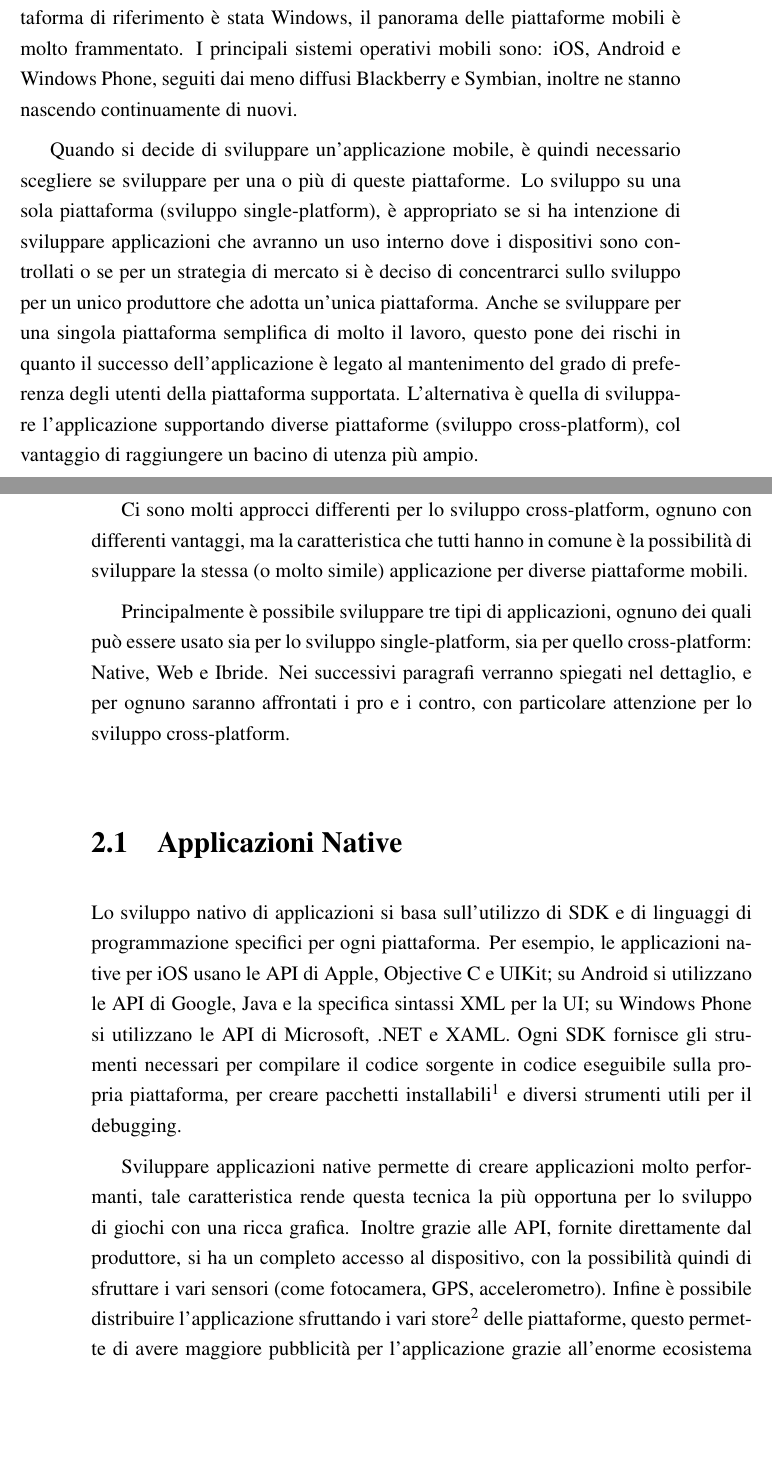
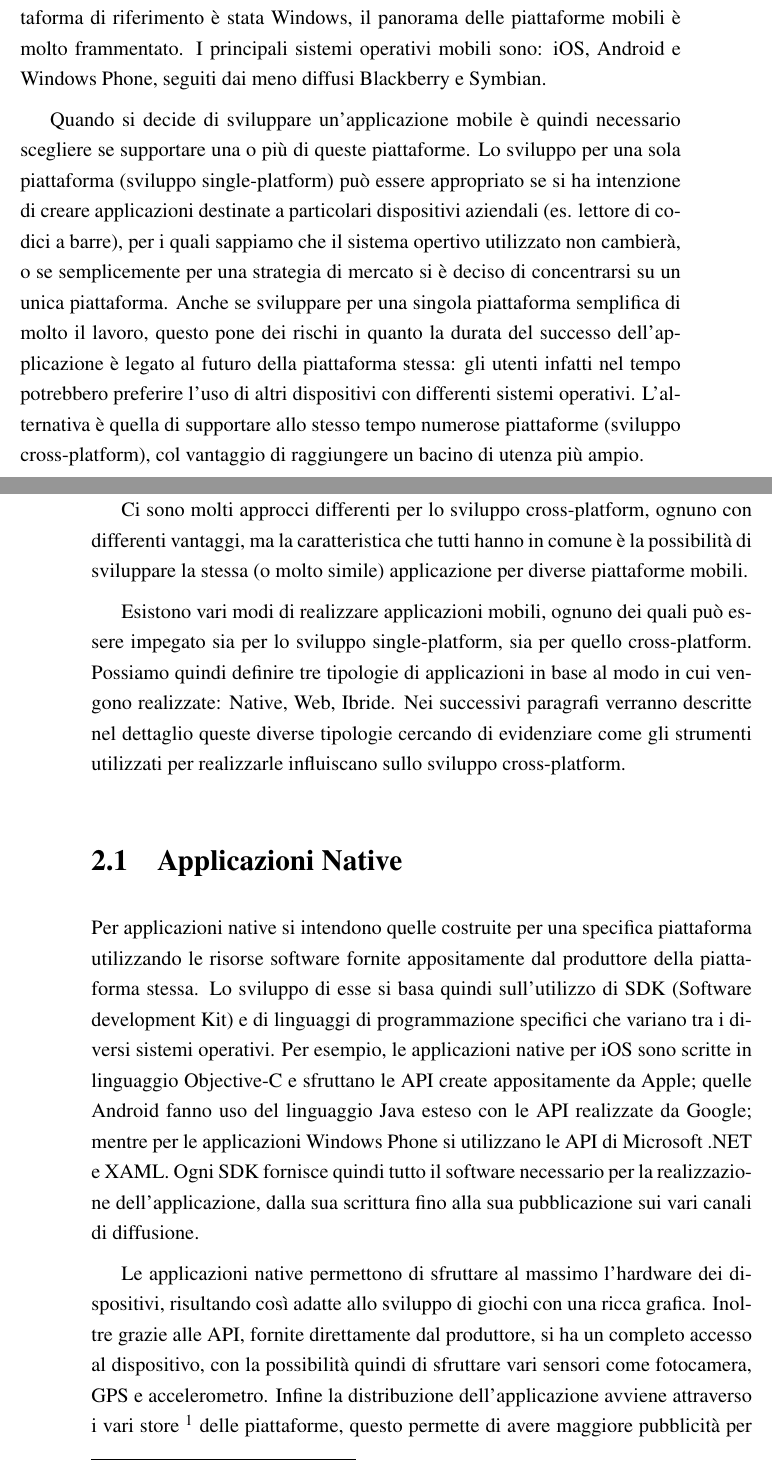
Before and after one commit to mircobe87/tesi-crossplatform, a LaTeX book (tex/tesi.tex, which reads tex/SviluppoApplicazioniMobili.tex): two parts of pages 11 and 12 of 101, joined at a grey line, cut so that both start at the same text, the shorter picture padded with empty space. Compiled offline with pdfLaTeX.

Commit message:
revisionato capitolo sviluppo applicazioni mobili

```diff
--- a/tex/SviluppoApplicazioniMobili.tex
+++ b/tex/SviluppoApplicazioniMobili.tex
@@ -7,53 +7,63 @@
     Diversamente dalle applicazioni per desktop, dove per molto tempo la
     piattaforma di riferimento è stata Windows, il panorama delle piattaforme
     mobili è molto frammentato. I principali sistemi operativi mobili sono: iOS,
-	Android e Windows Phone, seguiti dai meno diffusi Blackberry e Symbian,
-	inoltre ne stanno nascendo continuamente di nuovi.
+    Android e Windows Phone, seguiti dai meno diffusi Blackberry e Symbian.
 
-	Quando si decide di sviluppare un'applicazione mobile, è quindi necessario
-	scegliere se sviluppare per una o più di queste piattaforme. Lo sviluppo su
-	una sola piattaforma (sviluppo \singleplat), è appropriato se si ha
-	intenzione di sviluppare applicazioni che avranno un uso interno dove i
-	dispositivi sono controllati o se per un strategia di mercato si è deciso di
-	concentrarci sullo sviluppo per un unico produttore che adotta un'unica
-	piattaforma. Anche se sviluppare per una singola piattaforma semplifica di
-	molto il lavoro, questo pone dei rischi in quanto il successo
-	dell'applicazione è legato al mantenimento del grado di preferenza degli
-	utenti della piattaforma supportata. L'alternativa è quella di sviluppare
-	l'applicazione supportando diverse piattaforme (sviluppo \crossplat),
-	col vantaggio di raggiungere un bacino di utenza più ampio.
+    Quando si decide di sviluppare un'applicazione mobile è quindi necessario
+    scegliere se supportare una o più di queste piattaforme. Lo sviluppo per
+    una sola piattaforma (sviluppo \singleplat{}) può essere appropriato se si ha
+    intenzione di creare applicazioni destinate a particolari dispositivi
+    aziendali (es. lettore di codici a barre), per i quali sappiamo che il
+    sistema opertivo utilizzato non cambierà, o se semplicemente per una
+    strategia di mercato si è deciso di concentrarsi su un unica piattaforma.
+    Anche se sviluppare per una singola piattaforma semplifica di
+    molto il lavoro, questo pone dei rischi in quanto la durata del successo
+    dell'applicazione è legato al futuro della piattaforma stessa: gli utenti
+    infatti nel tempo potrebbero preferire l'uso di altri dispositivi con
+    differenti sistemi operativi.
+    L'alternativa è quella di supportare allo stesso tempo numerose piattaforme
+    (sviluppo \crossplat{}), col vantaggio di raggiungere un bacino di utenza
+    più ampio.
 
-	Ci sono molti approcci differenti per lo sviluppo \crossplat, ognuno con
+    Ci sono molti approcci differenti per lo sviluppo \crossplat{}, ognuno con
     differenti vantaggi, ma la caratteristica che tutti hanno in comune è la
     possibilità di sviluppare la stessa (o molto simile) applicazione per
     diverse piattaforme mobili.
 
-	Principalmente è possibile sviluppare tre tipi di applicazioni, ognuno dei
-	quali può essere usato sia per lo sviluppo \singleplat, sia per quello
-	\crossplat: Native, Web e Ibride. Nei successivi paragrafi
-	verranno spiegati nel dettaglio, e per ognuno saranno affrontati i pro e i
-	contro, con particolare attenzione per lo sviluppo \crossplat.
+    Esistono vari modi di realizzare applicazioni mobili, ognuno dei quali può
+    essere impegato sia per lo sviluppo \singleplat{}, sia per quello
+    \crossplat{}.
+    Possiamo quindi definire tre tipologie di applicazioni in base al modo in
+    cui vengono realizzate: Native, Web, Ibride.
+    Nei successivi paragrafi verranno descritte nel dettaglio queste diverse
+    tipologie cercando di evidenziare come gli strumenti utilizzati per
+    realizzarle influiscano sullo sviluppo \crossplat{}.
 
     \section{Applicazioni Native}
     \label{sec:nativapp}
-		Lo sviluppo nativo di applicazioni si basa sull'utilizzo di SDK e di
-		linguaggi di programmazione specifici per ogni piattaforma. Per esempio,
-		le applicazioni native per iOS usano le API di Apple, Objective C e
-		UIKit; su Android si utilizzano le API di Google, Java e la specifica
-		sintassi XML per la UI; su Windows Phone si utilizzano le API di
-		Microsoft, .NET e XAML. Ogni SDK fornisce gli strumenti necessari per
-		compilare il codice sorgente in codice eseguibile sulla propria
-		piattaforma, per creare pacchetti installabili\footnote{Su Android le
-		applicazioni vendono distribuite in pacchetti .apk, su iOS in .ipa e su
-		Windows Phone 8 in .xap} e diversi strumenti utili per il debugging.
+        Per applicazioni native si intendono quelle costruite per una specifica
+        piattaforma utilizzando le risorse software fornite appositamente dal
+        produttore della piattaforma stessa.
+        Lo sviluppo di esse si basa quindi sull'utilizzo di SDK
+        (Software development Kit) e di
+        linguaggi di programmazione specifici che variano tra i diversi
+        sistemi operativi. Per esempio,
+        le applicazioni native per iOS sono scritte in linguaggio Objective-C
+        e sfruttano le API create appositamente da Apple; quelle Android fanno
+        uso del linguaggio Java esteso con le API realizzate da Google; mentre
+        per le applicazioni Windows Phone si utilizzano le API di
+        Microsoft .NET e XAML. Ogni SDK fornisce quindi tutto il software necessario
+        per la realizzazione dell'applicazione, dalla sua scrittura fino alla
+        sua pubblicazione sui vari canali di diffusione.
 
-		Sviluppare applicazioni native permette di creare applicazioni molto
-		performanti, tale caratteristica rende questa tecnica la più opportuna
-		per lo sviluppo di giochi con una ricca grafica. Inoltre grazie alle
+        Le applicazioni native permettono di sfruttare al massimo l'hardware
+        dei dispositivi, risultando così adatte allo sviluppo di giochi con
+        una ricca grafica. Inoltre grazie alle
         API, fornite direttamente dal produttore, si ha un completo accesso al
-		dispositivo, con la possibilità quindi di sfruttare i vari sensori
-		(come fotocamera, GPS, accelerometro). Infine è possibile distribuire
-		l'applicazione sfruttando i vari store\footnote{Ogni piattaforma
+        dispositivo, con la possibilità quindi di sfruttare vari sensori
+        come fotocamera, GPS e accelerometro. Infine la distribuzione
+        dell'applicazione avviene attraverso i vari store \footnote{Ogni
+        piattaforma
         fornisce il proprio canale di distribuzione per le applicazioni:
         App Store per iOS, Google Play Store per Android, Windows Store per
         Windows Phone} delle piattaforme, questo permette di avere maggiore
```
Also changed, not shown: tex/SviluppoApplicazioniMobili.tex (38 more changed lines). Lines whose indentation alone changed are shown as unchanged.
